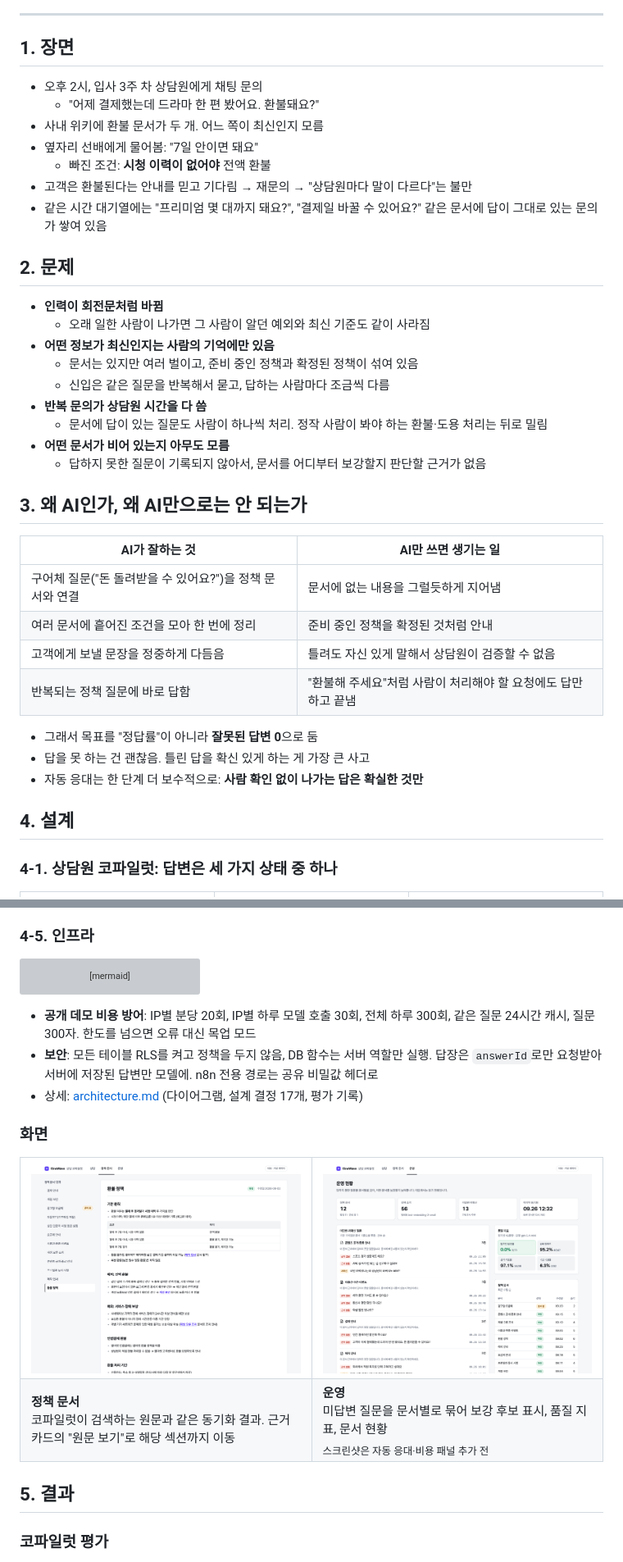
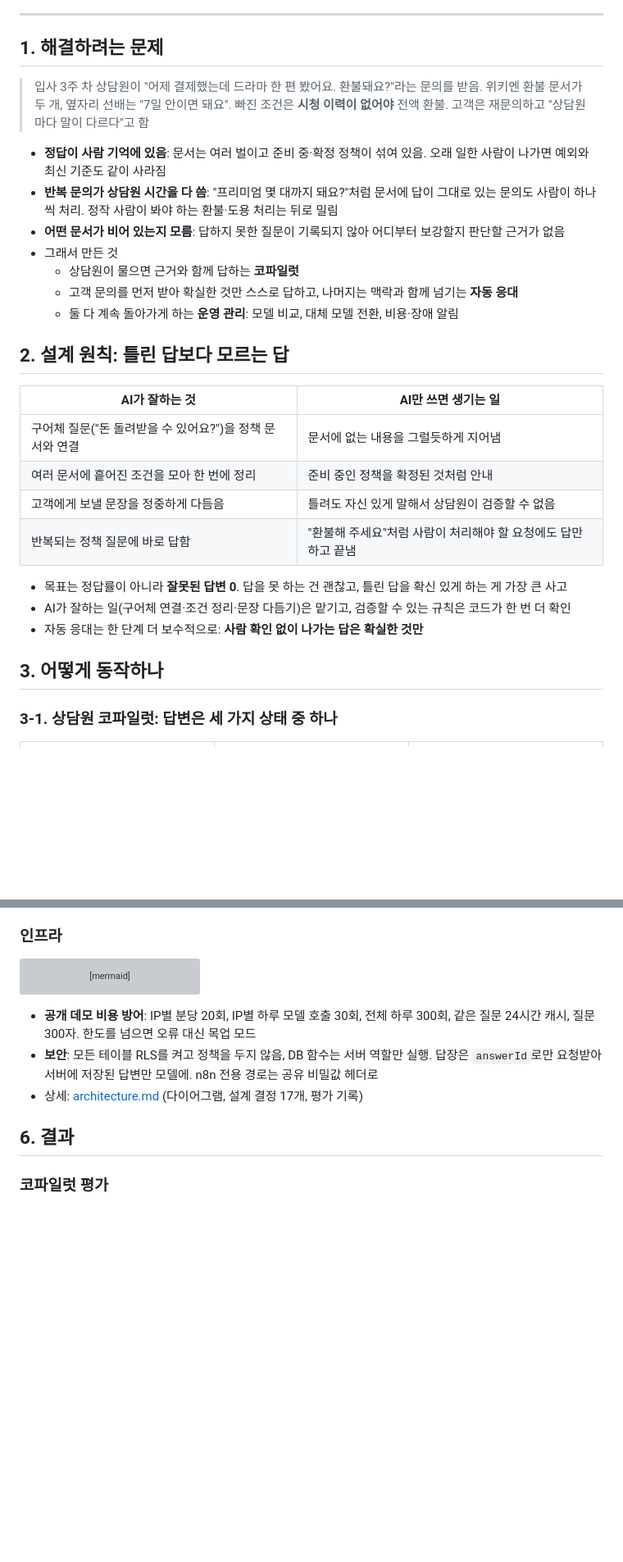
Before and after one commit to EXPOIR0405/helpdesk-copilot, a Markdown page: README.md, 2 parts joined by grey strips. Shown at 82% size. Drawn GitHub-style; blank space fills up the shorter version; grey boxes are pictures that could not be loaded.

Commit message:
docs: README 목차 정리 — 발표 순서에서 README 순서로
- 장면·문제·왜 AI인가(3개 섹션) → "해결하려는 문제"(장면은 인용 한 단락) + "설계 원칙"
- 설계를 "어떻게 동작하나"(코파일럿·자동 응대·화면), "모델 선택", "운영 관리와 인프라"로
- 내용은 그대로, 순서와 제목만

Co-Authored-By: Claude Opus 5.5 <noreply@anthropic.com>

````diff
--- a/README.md
+++ b/README.md
@@ -55,29 +55,19 @@
 
 ---
 
-## 1. 장면
+## 1. 해결하려는 문제
 
-- 오후 2시, 입사 3주 차 상담원에게 채팅 문의
-  - "어제 결제했는데 드라마 한 편 봤어요. 환불돼요?"
-- 사내 위키에 환불 문서가 두 개. 어느 쪽이 최신인지 모름
-- 옆자리 선배에게 물어봄: "7일 안이면 돼요"
-  - 빠진 조건: **시청 이력이 없어야** 전액 환불
-- 고객은 환불된다는 안내를 믿고 기다림 → 재문의 → "상담원마다 말이 다르다"는 불만
-- 같은 시간 대기열에는 "프리미엄 몇 대까지 돼요?", "결제일 바꿀 수 있어요?" 같은 문서에 답이 그대로 있는 문의가 쌓여 있음
+> 입사 3주 차 상담원이 "어제 결제했는데 드라마 한 편 봤어요. 환불돼요?"라는 문의를 받음. 위키엔 환불 문서가 두 개, 옆자리 선배는 "7일 안이면 돼요". 빠진 조건은 **시청 이력이 없어야** 전액 환불. 고객은 재문의하고 "상담원마다 말이 다르다"고 함
 
-## 2. 문제
+- **정답이 사람 기억에 있음**: 문서는 여러 벌이고 준비 중·확정 정책이 섞여 있음. 오래 일한 사람이 나가면 예외와 최신 기준도 같이 사라짐
+- **반복 문의가 상담원 시간을 다 씀**: "프리미엄 몇 대까지 돼요?"처럼 문서에 답이 그대로 있는 문의도 사람이 하나씩 처리. 정작 사람이 봐야 하는 환불·도용 처리는 뒤로 밀림
+- **어떤 문서가 비어 있는지 모름**: 답하지 못한 질문이 기록되지 않아 어디부터 보강할지 판단할 근거가 없음
+- 그래서 만든 것
+  - 상담원이 물으면 근거와 함께 답하는 **코파일럿**
+  - 고객 문의를 먼저 받아 확실한 것만 스스로 답하고, 나머지는 맥락과 함께 넘기는 **자동 응대**
+  - 둘 다 계속 돌아가게 하는 **운영 관리**: 모델 비교, 대체 모델 전환, 비용·장애 알림
 
-- **인력이 회전문처럼 바뀜**
-  - 오래 일한 사람이 나가면 그 사람이 알던 예외와 최신 기준도 같이 사라짐
-- **어떤 정보가 최신인지는 사람의 기억에만 있음**
-  - 문서는 있지만 여러 벌이고, 준비 중인 정책과 확정된 정책이 섞여 있음
-  - 신입은 같은 질문을 반복해서 묻고, 답하는 사람마다 조금씩 다름
-- **반복 문의가 상담원 시간을 다 씀**
-  - 문서에 답이 있는 질문도 사람이 하나씩 처리. 정작 사람이 봐야 하는 환불·도용 처리는 뒤로 밀림
-- **어떤 문서가 비어 있는지 아무도 모름**
-  - 답하지 못한 질문이 기록되지 않아서, 문서를 어디부터 보강할지 판단할 근거가 없음
-
-## 3. 왜 AI인가, 왜 AI만으로는 안 되는가
+## 2. 설계 원칙: 틀린 답보다 모르는 답
 
 | AI가 잘하는 것 | AI만 쓰면 생기는 일 |
 |---|---|
@@ -86,13 +76,13 @@
 | 고객에게 보낼 문장을 정중하게 다듬음 | 틀려도 자신 있게 말해서 상담원이 검증할 수 없음 |
 | 반복되는 정책 질문에 바로 답함 | "환불해 주세요"처럼 사람이 처리해야 할 요청에도 답만 하고 끝냄 |
 
-- 그래서 목표를 "정답률"이 아니라 **잘못된 답변 0**으로 둠
-- 답을 못 하는 건 괜찮음. 틀린 답을 확신 있게 하는 게 가장 큰 사고
+- 목표는 정답률이 아니라 **잘못된 답변 0**. 답을 못 하는 건 괜찮고, 틀린 답을 확신 있게 하는 게 가장 큰 사고
+- AI가 잘하는 일(구어체 연결·조건 정리·문장 다듬기)은 맡기고, 검증할 수 있는 규칙은 코드가 한 번 더 확인
 - 자동 응대는 한 단계 더 보수적으로: **사람 확인 없이 나가는 답은 확실한 것만**
 
-## 4. 설계
+## 3. 어떻게 동작하나
 
-### 4-1. 상담원 코파일럿: 답변은 세 가지 상태 중 하나
+### 3-1. 상담원 코파일럿: 답변은 세 가지 상태 중 하나
 
 <table>
 <tr>
@@ -209,7 +214,7 @@ flowchart LR
   - 같은 알림은 30분에 한 번. 중복 확인을 DB로 해서 서버리스 인스턴스가 여러 개여도 한 번
 - `/api/health`로 저장소·검색 조각 확인
 
-### 4-5. 인프라
+### 인프라
 
 ```mermaid
 flowchart LR
@@ -228,20 +233,7 @@ flowchart LR
 - **보안**: 모든 테이블 RLS를 켜고 정책을 두지 않음, DB 함수는 서버 역할만 실행. 답장은 `answerId`로만 요청받아 서버에 저장된 답변만 모델에. n8n 전용 경로는 공유 비밀값 헤더로
 - 상세: [architecture.md](architecture.md) (다이어그램, 설계 결정 17개, 평가 기록)
 
-### 화면
-
-<table>
-<tr>
-<td width="50%"><img src="docs/assets/docs.png" alt="정책 문서 탭"></td>
-<td width="50%"><img src="docs/assets/ops.png" alt="운영 화면"></td>
-</tr>
-<tr>
-<td><b>정책 문서</b><br>코파일럿이 검색하는 원문과 같은 동기화 결과. 근거 카드의 "원문 보기"로 해당 섹션까지 이동</td>
-<td><b>운영</b><br>미답변 질문을 문서별로 묶어 보강 후보 표시, 품질 지표, 문서 현황<br><sub>스크린샷은 자동 응대·비용 패널 추가 전</sub></td>
-</tr>
-</table>
-
-## 5. 결과
+## 6. 결과
 
 ### 코파일럿 평가
 
````
Also changed, not shown: other parts of README.md (+20 -5 lines).
